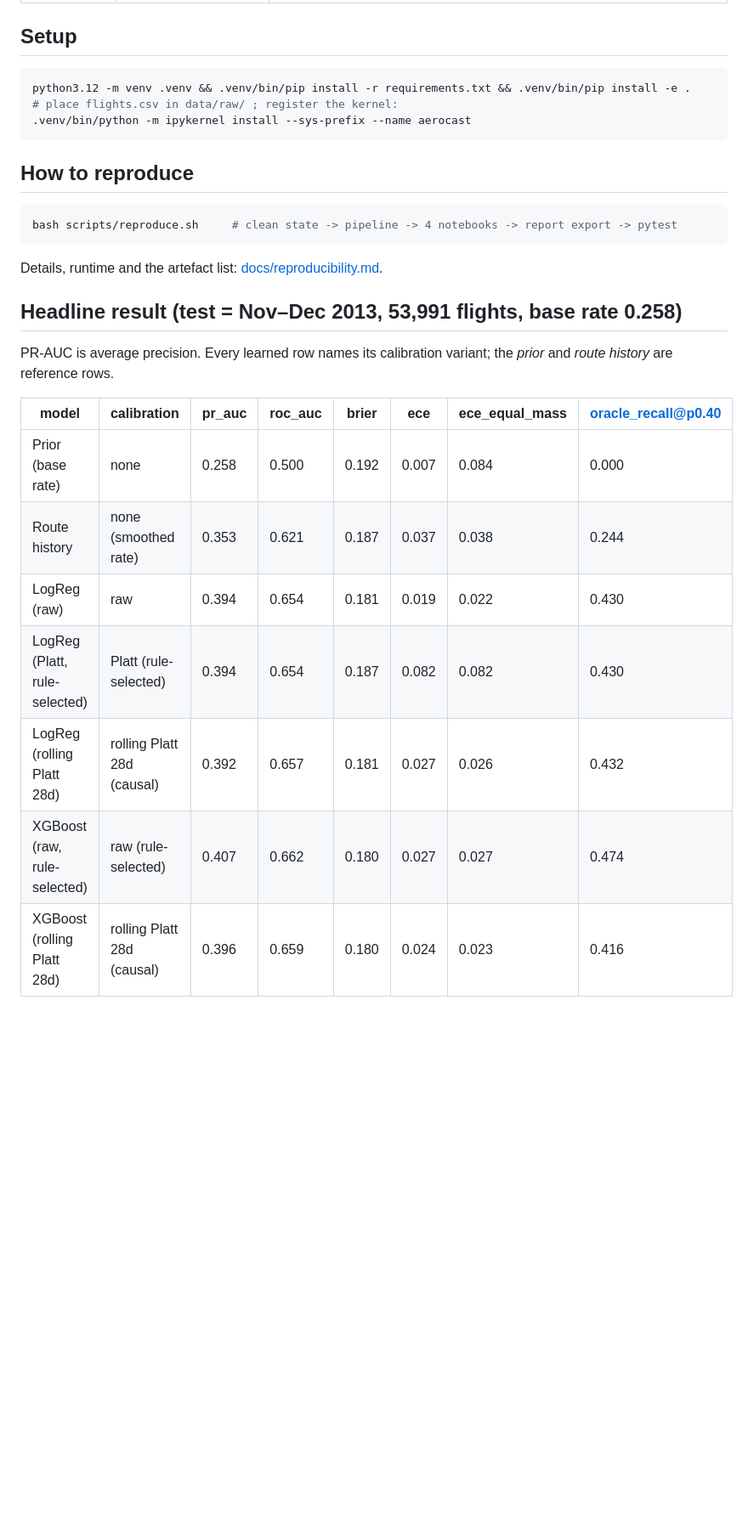
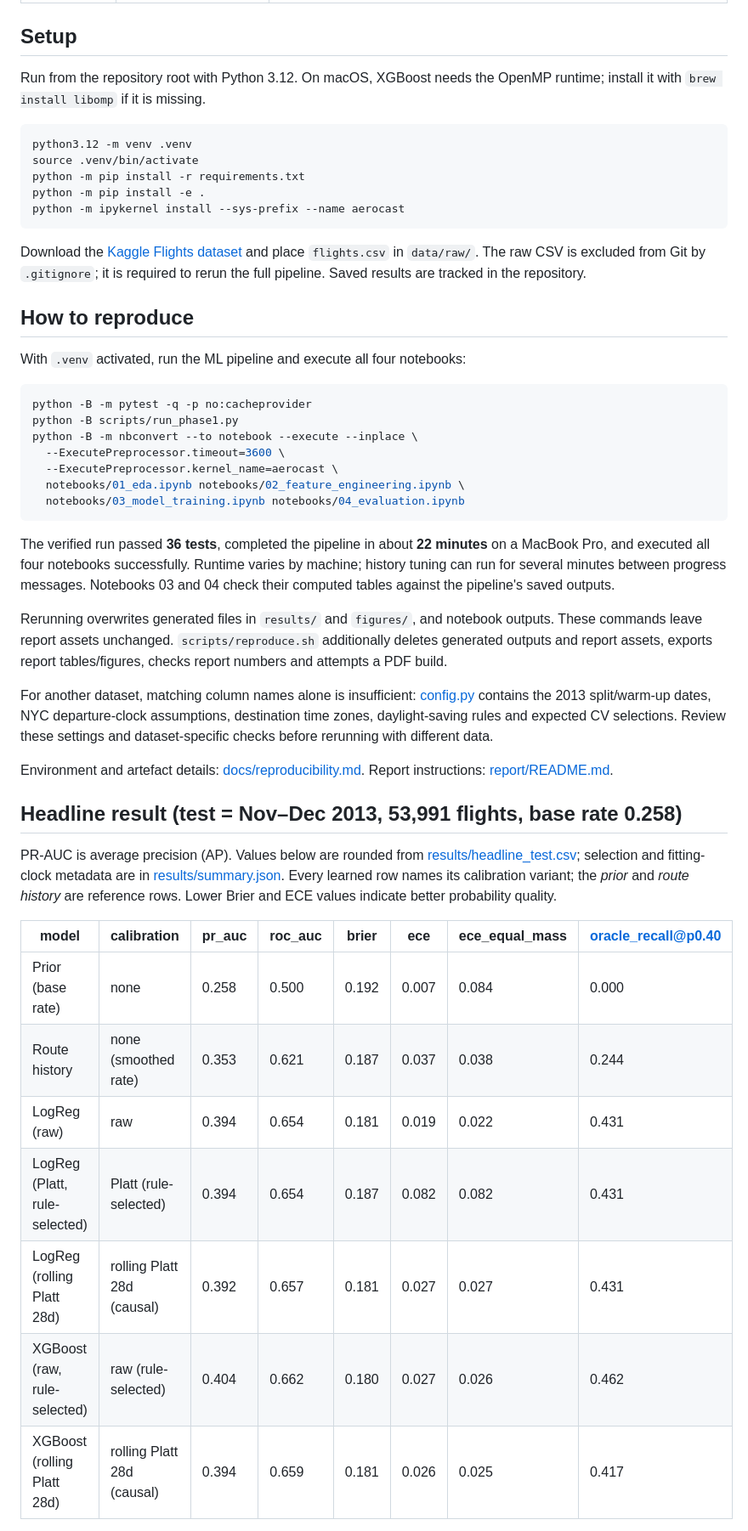
Before and after one commit to nipun1803/AeroCast-AI, a Markdown page: README.md, the part around one of its changes. Shown at 85% size. GitHub-like rendering; blank space fills up the shorter version.

Commit message:
docs: update main project README with phase 1 overview

````diff
--- a/README.md
+++ b/README.md
@@ -20,31 +36,51 @@ Roles are taken from each member's commit history (`git log --author`); the fina
 
 ## Setup
 
+Run from the repository root with Python 3.12. On macOS, XGBoost needs the OpenMP runtime; install it with `brew install libomp` if it is missing.
+
 ```bash
-python3.12 -m venv .venv && .venv/bin/pip install -r requirements.txt && .venv/bin/pip install -e .
-# place flights.csv in data/raw/ ; register the kernel:
-.venv/bin/python -m ipykernel install --sys-prefix --name aerocast
+python3.12 -m venv .venv
+source .venv/bin/activate
+python -m pip install -r requirements.txt
+python -m pip install -e .
+python -m ipykernel install --sys-prefix --name aerocast
 ```
+
+Download the [Kaggle Flights dataset](https://www.kaggle.com/datasets/mahoora00135/flights) and place `flights.csv` in `data/raw/`. The raw CSV is excluded from Git by `.gitignore`; it is required to rerun the full pipeline. Saved results are tracked in the repository.
 
 ## How to reproduce
 
+With `.venv` activated, run the ML pipeline and execute all four notebooks:
+
 ```bash
-bash scripts/reproduce.sh     # clean state -> pipeline -> 4 notebooks -> report export -> pytest
+python -B -m pytest -q -p no:cacheprovider
+python -B scripts/run_phase1.py
+python -B -m nbconvert --to notebook --execute --inplace \
+  --ExecutePreprocessor.timeout=3600 \
+  --ExecutePreprocessor.kernel_name=aerocast \
+  notebooks/01_eda.ipynb notebooks/02_feature_engineering.ipynb \
+  notebooks/03_model_training.ipynb notebooks/04_evaluation.ipynb
 ```
 
-Details, runtime and the artefact list: [docs/reproducibility.md](docs/reproducibility.md).
+The verified run passed **36 tests**, completed the pipeline in about **22 minutes** on a MacBook Pro, and executed all four notebooks successfully. Runtime varies by machine; history tuning can run for several minutes between progress messages. Notebooks 03 and 04 check their computed tables against the pipeline's saved outputs.
+
+Rerunning overwrites generated files in `results/` and `figures/`, and notebook outputs. These commands leave report assets unchanged. `scripts/reproduce.sh` additionally deletes generated outputs and report assets, exports report tables/figures, checks report numbers and attempts a PDF build.
+
+For another dataset, matching column names alone is insufficient: [config.py](src/aerocast/config.py) contains the 2013 split/warm-up dates, NYC departure-clock assumptions, destination time zones, daylight-saving rules and expected CV selections. Review these settings and dataset-specific checks before rerunning with different data.
+
+Environment and artefact details: [docs/reproducibility.md](docs/reproducibility.md). Report instructions: [report/README.md](report/README.md).
 
 ## Headline result (test = Nov–Dec 2013, 53,991 flights, base rate 0.258)
 
-PR-AUC is average precision. Every learned row names its calibration variant; the *prior* and *route history* are reference rows.
+PR-AUC is average precision (AP). Values below are rounded from [results/headline_test.csv](results/headline_test.csv); selection and fitting-clock metadata are in [results/summary.json](results/summary.json). Every learned row names its calibration variant; the *prior* and *route history* are reference rows. Lower Brier and ECE values indicate better probability quality.
 
 | model | calibration | pr_auc | roc_auc | brier | ece | ece_equal_mass | oracle_recall@p0.40 |
 |---|---|---|---|---|---|---|---|
 | Prior (base rate) | none | 0.258 | 0.500 | 0.192 | 0.007 | 0.084 | 0.000 |
 | Route history | none (smoothed rate) | 0.353 | 0.621 | 0.187 | 0.037 | 0.038 | 0.244 |
-| LogReg (raw) | raw | 0.394 | 0.654 | 0.181 | 0.019 | 0.022 | 0.430 |
-| LogReg (Platt, rule-selected) | Platt (rule-selected) | 0.394 | 0.654 | 0.187 | 0.082 | 0.082 | 0.430 |
-| LogReg (rolling Platt 28d) | rolling Platt 28d (causal) | 0.392 | 0.657 | 0.181 | 0.027 | 0.026 | 0.432 |
-| XGBoost (raw, rule-selected) | raw (rule-selected) | 0.407 | 0.662 | 0.180 | 0.027 | 0.027 | 0.474 |
-| XGBoost (rolling Platt 28d) | rolling Platt 28d (causal) | 0.396 | 0.659 | 0.180 | 0.024 | 0.023 | 0.416 |
+| LogReg (raw) | raw | 0.394 | 0.654 | 0.181 | 0.019 | 0.022 | 0.431 |
+| LogReg (Platt, rule-selected) | Platt (rule-selected) | 0.394 | 0.654 | 0.187 | 0.082 | 0.082 | 0.431 |
+| LogReg (rolling Platt 28d) | rolling Platt 28d (causal) | 0.392 | 0.657 | 0.181 | 0.027 | 0.027 | 0.431 |
+| XGBoost (raw, rule-selected) | raw (rule-selected) | 0.404 | 0.662 | 0.180 | 0.027 | 0.026 | 0.462 |
+| XGBoost (rolling Platt 28d) | rolling Platt 28d (causal) | 0.394 | 0.659 | 0.181 | 0.026 | 0.025 | 0.417 |
 
````
Also changed, not shown: other parts of README.md (+27 -6 lines).
